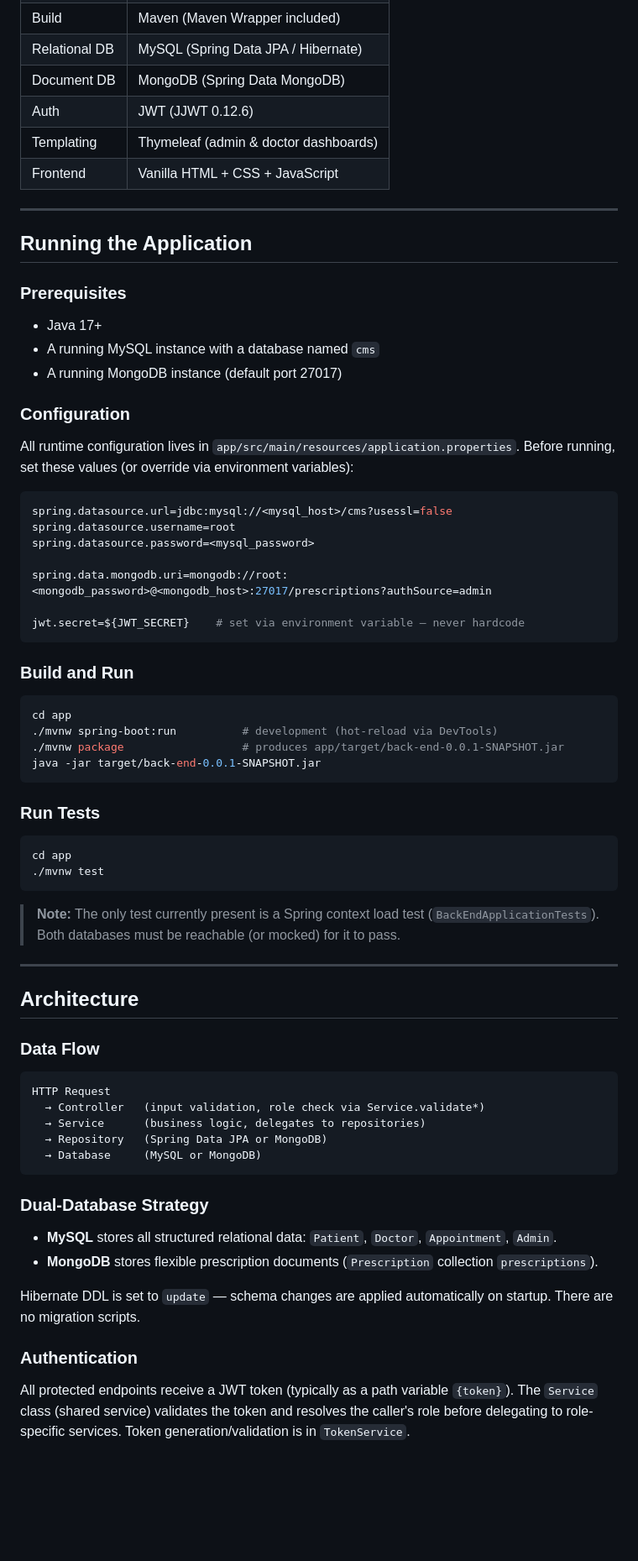
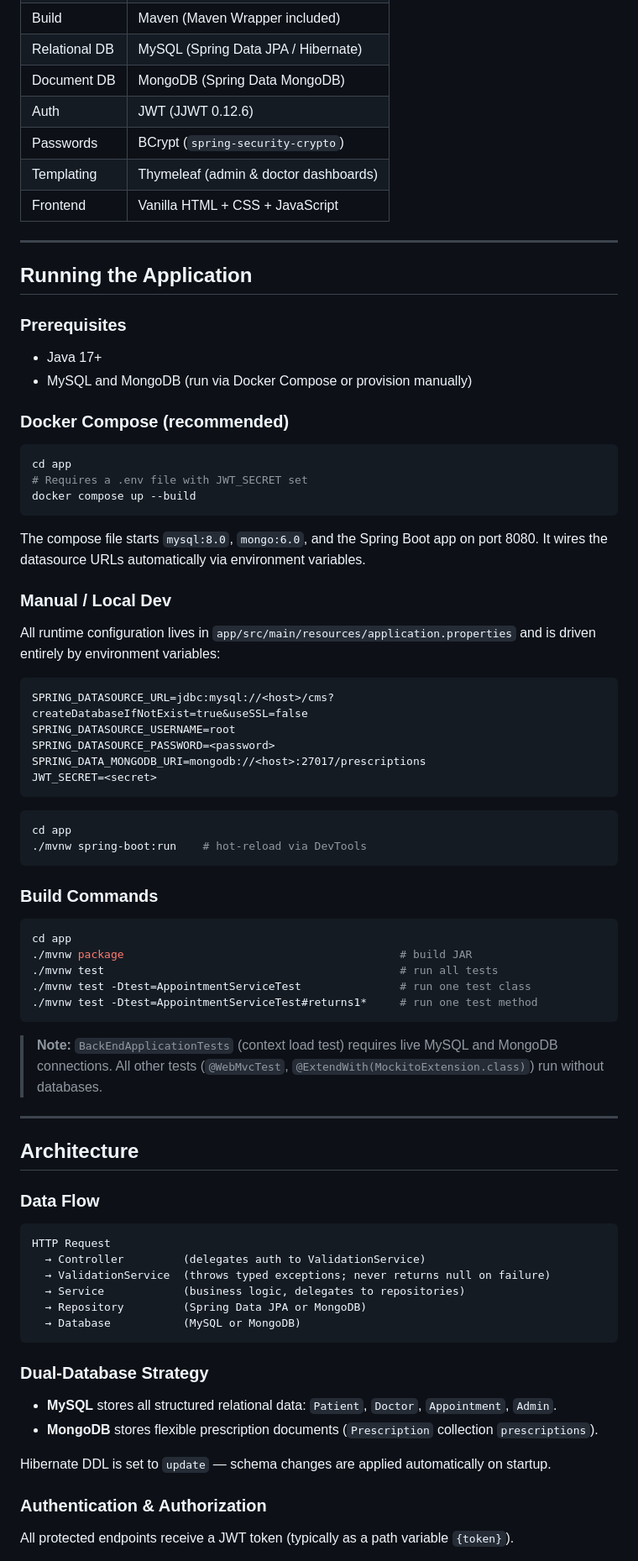
Before and after one commit to Dardila11/java-database-capstone, a Markdown page: CLAUDE.md, the part around one of its changes. Shown at 84% size. Drawn GitHub-style; blank space fills up the shorter version.

Commit message:
update CLAUDE.md with recents changes

````diff
--- a/CLAUDE.md
+++ b/CLAUDE.md
@@ -54,6 +62,7 @@ java-database-capstone/
 | Relational DB | MySQL (Spring Data JPA / Hibernate) |
 | Document DB | MongoDB (Spring Data MongoDB) |
 | Auth | JWT (JJWT 0.12.6) |
+| Passwords | BCrypt (`spring-security-crypto`) |
 | Templating | Thymeleaf (admin & doctor dashboards) |
 | Frontend | Vanilla HTML + CSS + JavaScript |
 
@@ -64,40 +73,46 @@ java-database-capstone/
 ### Prerequisites
 
 - Java 17+
-- A running MySQL instance with a database named `cms`
-- A running MongoDB instance (default port 27017)
+- MySQL and MongoDB (run via Docker Compose or provision manually)
 
-### Configuration
-
-All runtime configuration lives in `app/src/main/resources/application.properties`. Before running, set these values (or override via environment variables):
-
-```properties
-spring.datasource.url=jdbc:mysql://<mysql_host>/cms?usessl=false
-spring.datasource.username=root
-spring.datasource.password=<mysql_password>
-
-spring.data.mongodb.uri=mongodb://root:<mongodb_password>@<mongodb_host>:27017/prescriptions?authSource=admin
-
-jwt.secret=${JWT_SECRET}    # set via environment variable — never hardcode
-```
-
-### Build and Run
+### Docker Compose (recommended)
 
 ```bash
 cd app
-./mvnw spring-boot:run          # development (hot-reload via DevTools)
-./mvnw package                  # produces app/target/back-end-0.0.1-SNAPSHOT.jar
-java -jar target/back-end-0.0.1-SNAPSHOT.jar
+# Requires a .env file with JWT_SECRET set
+docker compose up --build
 ```
 
-### Run Tests
+The compose file starts `mysql:8.0`, `mongo:6.0`, and the Spring Boot app on port 8080. It wires the datasource URLs automatically via environment variables.
+
+### Manual / Local Dev
+
+All runtime configuration lives in `app/src/main/resources/application.properties` and is driven entirely by environment variables:
+
+```
+SPRING_DATASOURCE_URL=jdbc:mysql://<host>/cms?createDatabaseIfNotExist=true&useSSL=false
+SPRING_DATASOURCE_USERNAME=root
+SPRING_DATASOURCE_PASSWORD=<password>
+SPRING_DATA_MONGODB_URI=mongodb://<host>:27017/prescriptions
+JWT_SECRET=<secret>
+```
 
 ```bash
 cd app
-./mvnw test
+./mvnw spring-boot:run    # hot-reload via DevTools
 ```
 
-> **Note:** The only test currently present is a Spring context load test (`BackEndApplicationTests`). Both databases must be reachable (or mocked) for it to pass.
+### Build Commands
+
+```bash
+cd app
+./mvnw package                                          # build JAR
+./mvnw test                                             # run all tests
+./mvnw test -Dtest=AppointmentServiceTest               # run one test class
+./mvnw test -Dtest=AppointmentServiceTest#returns1*     # run one test method
+```
+
+> **Note:** `BackEndApplicationTests` (context load test) requires live MySQL and MongoDB connections. All other tests (`@WebMvcTest`, `@ExtendWith(MockitoExtension.class)`) run without databases.
 
 ---
 
@@ -107,10 +122,11 @@ cd app
 
 ```
 HTTP Request
-  → Controller   (input validation, role check via Service.validate*)
-  → Service      (business logic, delegates to repositories)
-  → Repository   (Spring Data JPA or MongoDB)
-  → Database     (MySQL or MongoDB)
+  → Controller         (delegates auth to ValidationService)
+  → ValidationService  (throws typed exceptions; never returns null on failure)
+  → Service            (business logic, delegates to repositories)
+  → Repository         (Spring Data JPA or MongoDB)
+  → Database           (MySQL or MongoDB)
 ```
 
 ### Dual-Database Strategy
@@ -118,9 +134,9 @@ HTTP Request
 - **MySQL** stores all structured relational data: `Patient`, `Doctor`, `Appointment`, `Admin`.
 - **MongoDB** stores flexible prescription documents (`Prescription` collection `prescriptions`).
 
-Hibernate DDL is set to `update` — schema changes are applied automatically on startup. There are no migration scripts.
+Hibernate DDL is set to `update` — schema changes are applied automatically on startup.
 
-### Authentication
+### Authentication & Authorization
 
-All protected endpoints receive a JWT token (typically as a path variable `{token}`). The `Service` class (shared service) validates the token and resolves the caller's role before delegating to role-specific services. Token generation/validation is in `TokenService`.
+All protected endpoints receive a JWT token (typically as a path variable `{token}`).
 
````
Also changed, not shown: other parts of CLAUDE.md (+70 -43 lines).
